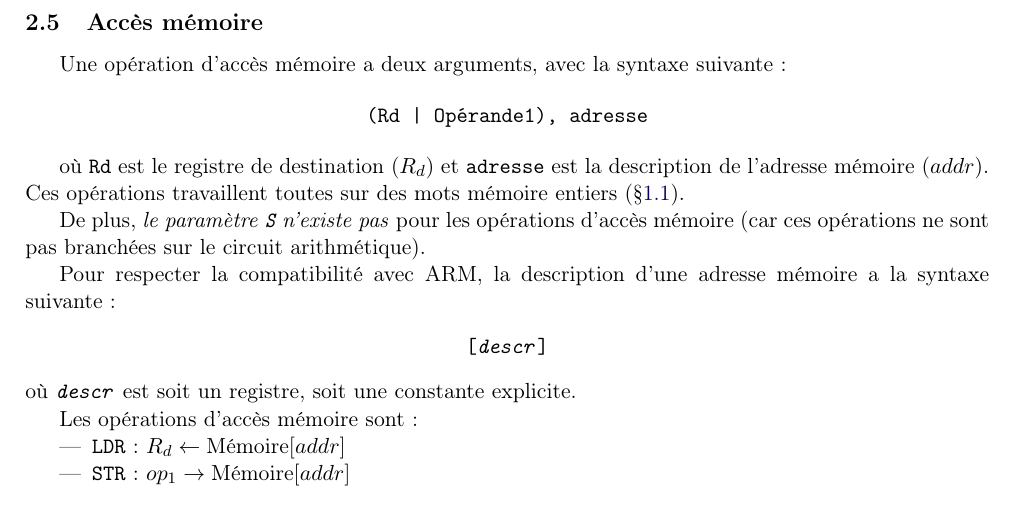
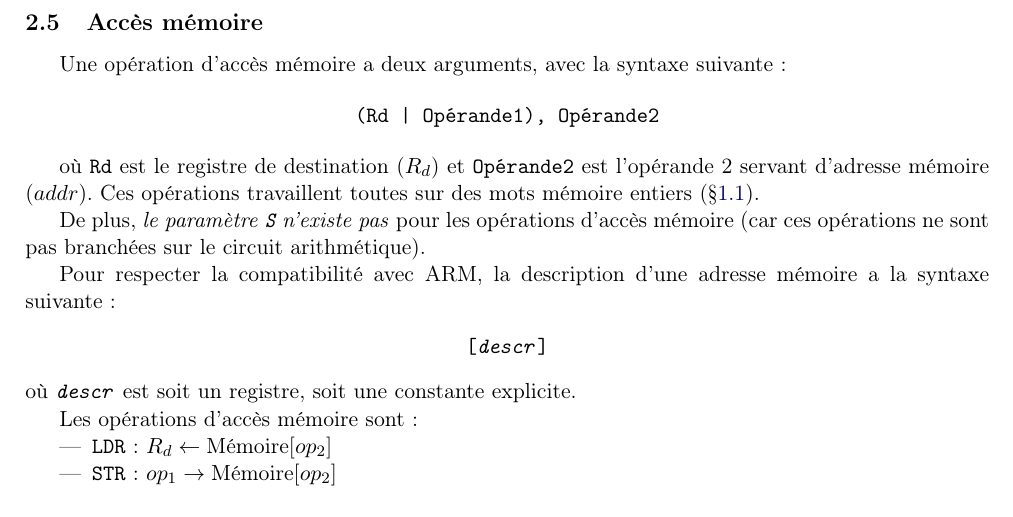
Before and after one commit to tobast/sysdig-full, a LaTeX paper (report_architecture/architecture_def.tex): part of page 3 of 4, cut so that both start at the same text. Compiled offline with pdfLaTeX.

Commit message:
Modified report accordinly to previous commit

```diff
--- a/report_architecture/architecture_def.tex
+++ b/report_architecture/architecture_def.tex
@@ -125,9 +125,9 @@ où \texttt{<opérande>} ($op$) est une constante 6 bits\footnote{5 dans la réf
 
 Une opération d'accès mémoire a deux arguments, avec la syntaxe suivante~:
 
-\begin{center}\texttt{(Rd~|~Opérande1), adresse}\end{center}
+\begin{center}\texttt{(Rd~|~Opérande1), Opérande2}\end{center}
 
-où \texttt{Rd} est le registre de destination ($R_d$) et \texttt{adresse} est la description de l'adresse mémoire ($addr$). Ces opérations travaillent toutes sur des mots mémoire entiers (§\ref{ssec:memory}).
+où \texttt{Rd} est le registre de destination ($R_d$) et \texttt{Opérande2} est l'opérande 2 servant d'adresse mémoire ($addr$). Ces opérations travaillent toutes sur des mots mémoire entiers (§\ref{ssec:memory}).
 
 De plus, \emph{le paramètre \texttt{S} n'existe pas} pour les opérations d'accès mémoire (car ces opérations ne sont pas branchées sur le circuit arithmétique).
 
@@ -138,8 +138,8 @@ où \texttt{\textit{descr}} est soit un registre, soit une constante explicite.
 Les opérations d'accès mémoire sont~:
 
 \begin{itemize}
-\item \texttt{LDR}~: $R_d \leftarrow  \text{Mémoire}[addr]$
-\item \texttt{STR}~: $op_1 \rightarrow \text{Mémoire}[addr]$
+\item \texttt{LDR}~: $R_d \leftarrow  \text{Mémoire}[op_2]$
+\item \texttt{STR}~: $op_1 \rightarrow \text{Mémoire}[op_2]$
 \end{itemize}
 
 \subsection{Sauts}
```
Also changed, not shown: report_architecture/architecture_def.pdf.
